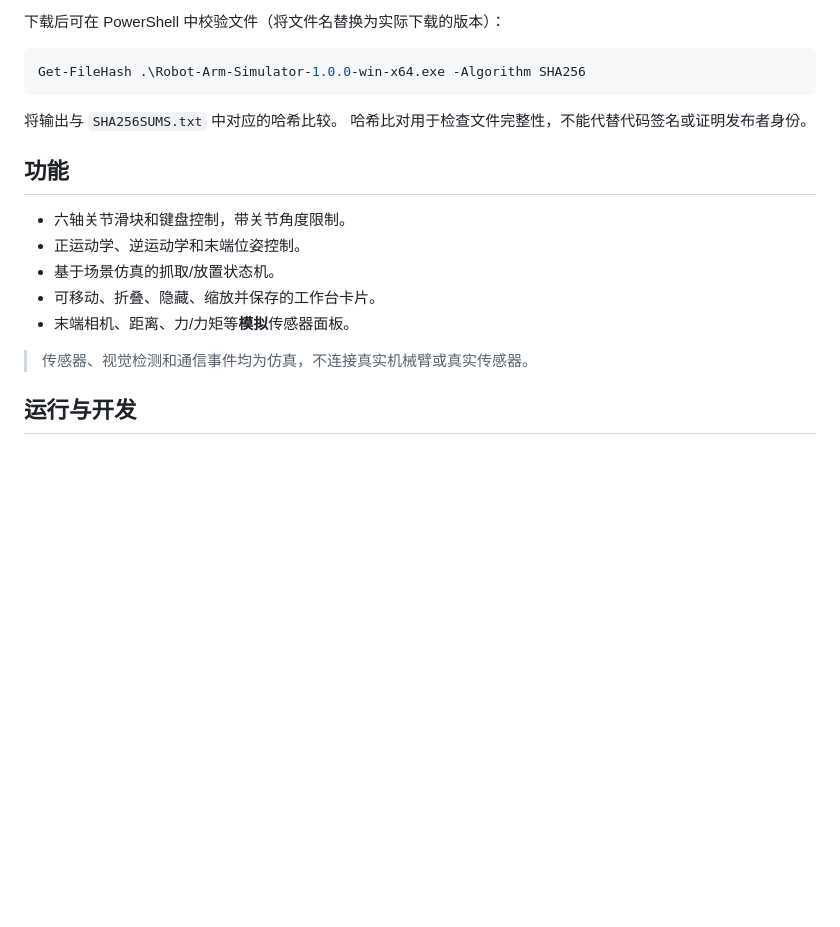
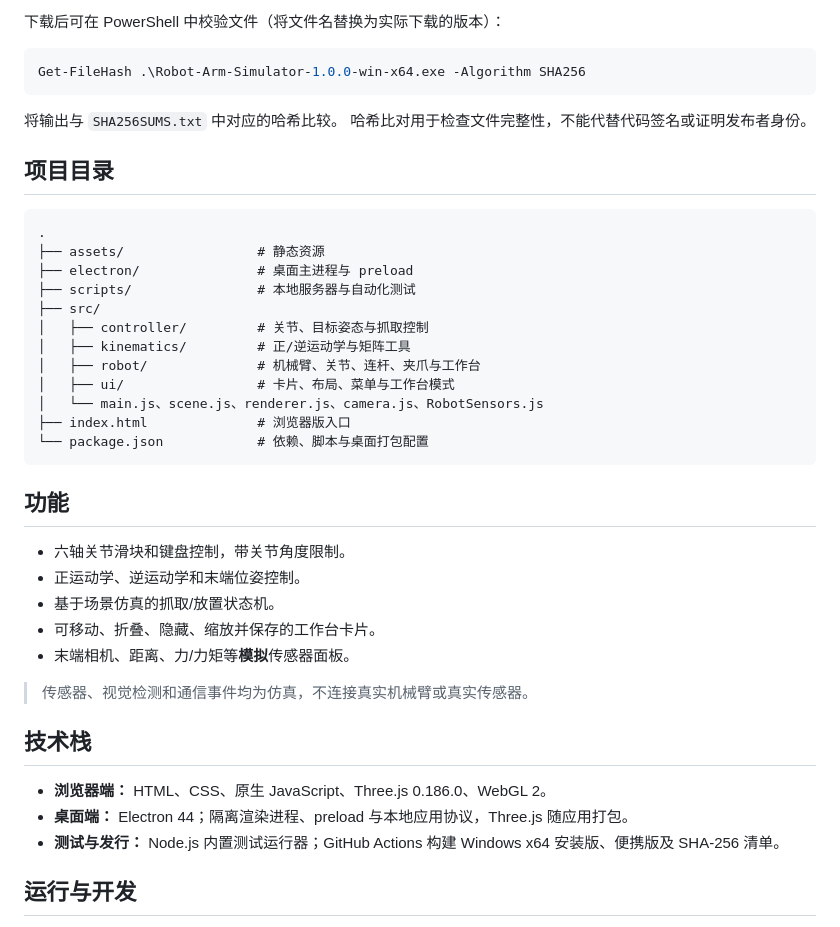
Before and after one commit to lyh355016875-ui/Robot-Arm-Simulator, a Markdown page: README.md, the part around the change. Rendered like a GitHub page; blank space fills up the shorter version.

````diff
--- a/README.md
+++ b/README.md
@@ -20,6 +20,23 @@ Get-FileHash .\Robot-Arm-Simulator-1.0.0-win-x64.exe -Algorithm SHA256
 将输出与 `SHA256SUMS.txt` 中对应的哈希比较。
 哈希比对用于检查文件完整性，不能代替代码签名或证明发布者身份。
 
+## 项目目录
+
+```text
+.
+├── assets/                 # 静态资源
+├── electron/               # 桌面主进程与 preload
+├── scripts/                # 本地服务器与自动化测试
+├── src/
+│   ├── controller/         # 关节、目标姿态与抓取控制
+│   ├── kinematics/         # 正/逆运动学与矩阵工具
+│   ├── robot/              # 机械臂、关节、连杆、夹爪与工作台
+│   ├── ui/                 # 卡片、布局、菜单与工作台模式
+│   └── main.js、scene.js、renderer.js、camera.js、RobotSensors.js
+├── index.html              # 浏览器版入口
+└── package.json            # 依赖、脚本与桌面打包配置
+```
+
 ## 功能
 
 - 六轴关节滑块和键盘控制，带关节角度限制。
@@ -29,6 +46,12 @@ Get-FileHash .\Robot-Arm-Simulator-1.0.0-win-x64.exe -Algorithm SHA256
 - 末端相机、距离、力/力矩等**模拟**传感器面板。
 
 > 传感器、视觉检测和通信事件均为仿真，不连接真实机械臂或真实传感器。
+
+## 技术栈
+
+- **浏览器端：** HTML、CSS、原生 JavaScript、Three.js 0.186.0、WebGL 2。
+- **桌面端：** Electron 44；隔离渲染进程、preload 与本地应用协议，Three.js 随应用打包。
+- **测试与发行：** Node.js 内置测试运行器；GitHub Actions 构建 Windows x64 安装版、便携版及 SHA-256 清单。
 
 ## 运行与开发
 
````
Also changed, not shown: README_EN.md (+23 -0 lines).
